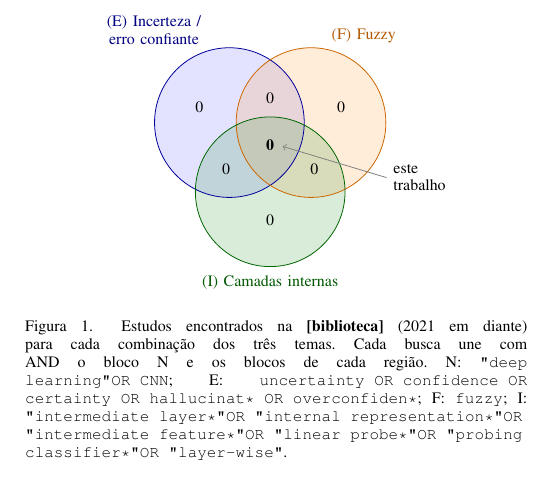
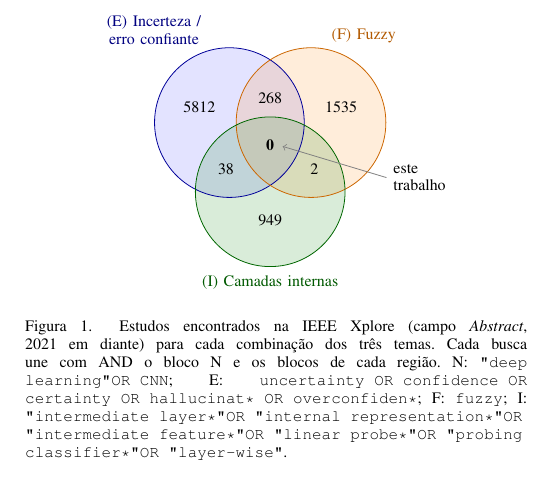
Before and after one commit to matheusbuttow/incerteza_fuzzy, a LaTeX paper (artigo_ijcnn/main_pt.tex, which reads artigo_ijcnn/revisao_sistematica.tex): part of one column of page 2 of 8, cut so that both start at the same text. Compiled offline with pdfLaTeX.

Commit message:
Venn preenchido com as 7 buscas no IEEE Xplore
Co-Authored-By: Claude Opus 5.5 <noreply@anthropic.com>
Claude-Session: https://claude.ai/code/session_01GhYomwXumwZTibuwkSiQop

```diff
--- a/artigo_ijcnn/revisao_sistematica.tex
+++ b/artigo_ijcnn/revisao_sistematica.tex
@@ -33,14 +33,14 @@ hallucinat* OR overconfiden*)}}
 % (ScienceDirect não aceita * e limita os conectores: se a string foi adaptada lá, citar em uma frase.)
 
 % ---------------------------------------------------------------------
-% DIAGRAMA DE VENN — digite aqui os TOTAIS das 7 buscas (Scopus, 2021 em diante).
+% DIAGRAMA DE VENN — digite aqui os TOTAIS das 7 buscas (IEEE Xplore, campo Abstract, 2021 em diante).
 % Cada busca já inclui o bloco de redes neurais. O diagrama calcula sozinho o número de cada região.
-\newcommand{\buscaUm}{0}     % 1: só erro confiante      (N AND E)
-\newcommand{\buscaDois}{0}   % 2: só fuzzy               (N AND F)
-\newcommand{\buscaTres}{0}   % 3: só camadas internas   (N AND I)
-\newcommand{\buscaQuatro}{0} % 4: erro confiante + fuzzy (N AND E AND F) = a string principal acima
-\newcommand{\buscaCinco}{0}  % 5: erro + camadas internas (N AND E AND I)
-\newcommand{\buscaSeis}{0}   % 6: fuzzy + camadas internas (N AND F AND I)
+\newcommand{\buscaUm}{6118}     % 1: só erro confiante      (N AND E)
+\newcommand{\buscaDois}{1805}   % 2: só fuzzy               (N AND F)
+\newcommand{\buscaTres}{989}   % 3: só camadas internas   (N AND I)
+\newcommand{\buscaQuatro}{268} % 4: erro confiante + fuzzy (N AND E AND F) = a string principal acima
+\newcommand{\buscaCinco}{38}  % 5: erro + camadas internas (N AND E AND I)
+\newcommand{\buscaSeis}{2}   % 6: fuzzy + camadas internas (N AND F AND I)
 \newcommand{\buscaSete}{0}   % 7: os três juntos         (N AND E AND F AND I)
 % ---------------------------------------------------------------------
 \begin{figure}[t]
@@ -66,7 +66,7 @@ hallucinat* OR overconfiden*)}}
   \node[font=\footnotesize\bfseries] (c) at (0, 0.02) {\buscaSete};
   \draw[->,gray] (2.05,-0.55) node[right,align=left,black]{este\\trabalho} -- (0.22,0.0);
 \end{tikzpicture}
-\caption{Estudos encontrados na \textbf{[biblioteca]} (2021 em diante) para cada combinação dos três temas. Cada busca une com AND o
+\caption{Estudos encontrados na IEEE Xplore (campo \textit{Abstract}, 2021 em diante) para cada combinação dos três temas. Cada busca une com AND o
 bloco N e os blocos de cada região. N: \texttt{"deep learning" OR CNN}; E: \texttt{uncertainty
 OR confidence OR certainty OR hallucinat* OR overconfiden*}; F: \texttt{fuzzy}; I: \texttt{"intermediate layer*" OR "internal
 representation*" OR "intermediate feature*" OR "linear probe*" OR "probing classifier*" OR "layer-wise"}.}
```
